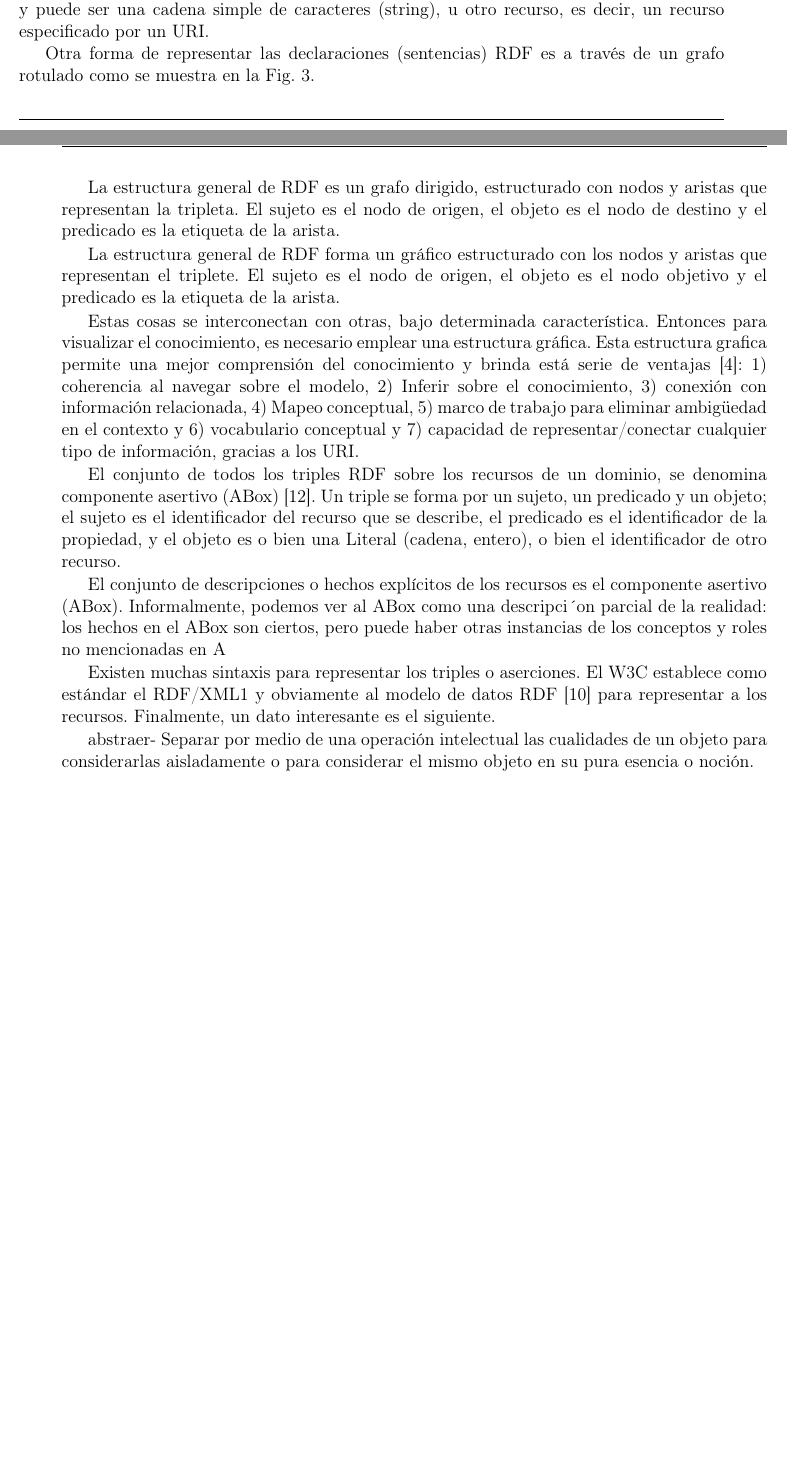
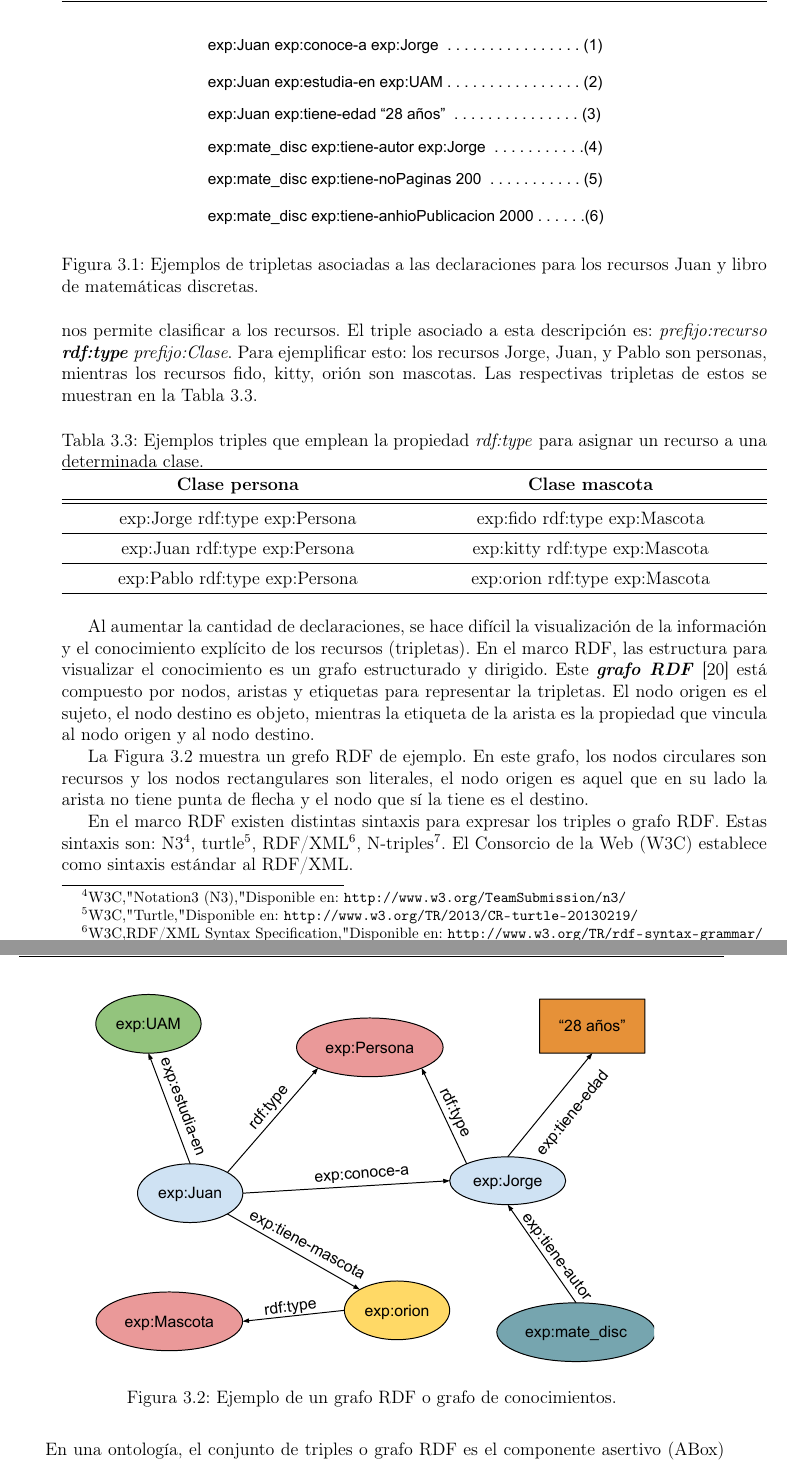
Before and after one commit to eriknovic/mi-proyecto-erik, a LaTeX thesis (tesis_Erik/tesis_Erik.tex, which reads tesis_Erik/semanticas.tex): two parts of pages 38 and 39 of 50 before the commit and two parts of pages 39 and 40 of 52 after it, joined at a grey line, cut at the place of the change, the shorter picture padded with empty space. The pictures show the PDF file tesis_Erik/tesis_Erik.pdf that the author committed with the source; the source files are stored in an older character set and shown here as Unicode.

```diff
--- a/tesis_Erik/semanticas.tex
+++ b/tesis_Erik/semanticas.tex
@@ -164,29 +165,51 @@
 \item \textbf{\textit{Objeto}} es otro recurso o una literal (cadena o entero) que describe el predicado.
 \end{enumerate}
 
-Ejemplos de estas declaraciones escritas como tripletas se presentan en la Figura \ref{fig:sent}.
+En la Figura \ref{fig:triple} se ejemplifican las tripletas que están asociadas a las siguientes declaraciones: 1) \textit{Juan conoce a Jorge}, 2)\textit{ Juan estudia en la UAM}, 3) \textit{Juan tiene 28 años}, 4) \textit{El libro de matemáticas discretas fue escrito por Jorge}, 5) \textit{El libro de matemáticas discretas tiene 200 páginas} y 6) \textit{El libro de matemáticas discretas se publica en el 2000}.
+
+\begin{figure}[!htb]
+\centering
+\includegraphics[width=0.6\textwidth]{EjmpTripleta}
+\caption{Ejemplos de tripletas asociadas a las declaraciones para los recursos Juan y libro de matemáticas discretas.}
+\label{fig:triple}
+\end{figure}
+
+El marco RDF proporciona la propiedad \textbf{\textit{tipo (type)}} para indicar que \textit{un recurso pertenece a una determinada clase}. Esta propiedad tiene el siguiente URI \url{http://www.w3.org/1999/02/22-rdf-syntax-ns#type} o en su forma compacta ``\textit{rdf:type}''. La propiedad rdf:type es una de las más importantes para describir y hacer declaraciones sobre los recursos, porque nos permite clasificar a los recursos. El triple asociado a esta descripción es: \textit{prefijo:recurso \textbf{rdf:type} prefijo:Clase}. Para ejemplificar esto: los recursos Jorge, Juan, y Pablo son personas, mientras los recursos fido, kitty, orión son mascotas. Las respectivas tripletas de estos se muestran en la Tabla \ref{tab:asign}.
+
+\begin{table}[!htb]
+\renewcommand{\arraystretch}{1.3}
+\caption{Ejemplos triples que emplean la propiedad \textit{rdf:type} para asignar un recurso a una determinada clase.}
+\label{tab:asign}
+\centering
+\begin{tabular}{>{\centering\arraybackslash}m{3.1in} >{\centering\arraybackslash}m{3.1in}}
+\hline
+\textbf{Clase persona} & \textbf{Clase mascota}\\
+\hline
+\hline
+exp:Jorge rdf:type exp:Persona & exp:fido rdf:type exp:Mascota\\
+\hline
+exp:Juan rdf:type exp:Persona & exp:kitty rdf:type exp:Mascota\\
+\hline
+exp:Pablo rdf:type exp:Persona & exp:orion rdf:type exp:Mascota\\
+\hline
+\end{tabular}
+\end{table}
+
+Al aumentar la cantidad de declaraciones, se hace difícil la visualización de la información y el conocimiento explícito de los recursos (tripletas). En el marco RDF, las estructura para visualizar el conocimiento es un grafo estructurado y dirigido. Este \textbf{\textit{grafo RDF}} \cite{SwarmComp} está compuesto por nodos, aristas y etiquetas para representar la tripletas. El nodo origen es el sujeto, el nodo destino es objeto, mientras la etiqueta de la arista es la propiedad que vincula al nodo origen y al nodo destino.
+
+La Figura \ref{fig:ejmrep} muestra un grefo RDF de ejemplo. En este grafo, los nodos circulares son recursos y los nodos rectangulares son literales, el nodo origen es aquel que en su lado la arista no tiene punta de flecha y el nodo que sí la tiene es el destino.
+
+\begin{figure}[!htb]
+\centering
+\includegraphics[width=0.8\textwidth]{GrafoRDF}
+\caption{Ejemplo de un grafo RDF o grafo de conocimientos.}
+\label{fig:ejmrep}
+\end{figure}
 
 
-El marco RDF proporciona la propiedad \textbf{\textit{tipo (type)}} para indicar que \textit{un recurso pertenece a una determinada clase}. Esta propiedad tiene el siguiente URI \url{http://www.w3.org/1999/02/22-rdf-syntax-ns#type} o en su forma compacta ``\textit{rdf:type}''. La propiedad rdf:type es una de las más importantes para describir los recursos, porque ella nos permite clasificar a los recursos. El triple asociado a esta descripción es: \textit{prefijo:recurso \textbf{rdf:type} prefijo:Clase}. Para ejemplificar esto: los recursos Pedro, Juan, y Pablo son personas, mientras los recursos fido y kitty son mascotas. Las respectivas tripletas de estos se muestran en la Figura \ref{fig:ejmrep}.
+En el marco RDF existen distintas sintaxis para expresar los triples o grafo RDF. Estas sintaxis son: N3\footnote{W3C,``Notation3 (N3),'' Disponible en: \url{http://www.w3.org/TeamSubmission/n3/}}, turtle\footnote{W3C,``Turtle,'' Disponible en: \url{http://www.w3.org/TR/2013/CR-turtle-20130219/}}, RDF/XML\footnote{W3C,``RDF/XML Syntax Specification,'' Disponible en: \url{http://www.w3.org/TR/rdf-syntax-grammar/}}, N-triples\footnote{W3C,``N-Triples,'' Disponible en: \url{http://www.w3.org/2001/sw/RDFCore/ntriples/}}. El Consorcio de la Web (W3C\label{sym:wwwc}) establece como sintaxis estándar al RDF/XML.
 
-
-Otra forma de representar las declaraciones (sentencias) RDF es a través de un grafo rotulado como se muestra en la Fig. 3.
-
-La estructura general de RDF es un grafo dirigido, estructurado con nodos y aristas que representan la tripleta. El sujeto es el nodo de origen, el objeto es el nodo de destino y el predicado es la etiqueta de la arista.
-
-La estructura general de RDF forma un gráfico estructurado con los nodos y aristas que representan el triplete. El sujeto es el nodo de origen, el objeto es el nodo objetivo y el predicado es la etiqueta de la arista.
-
-Estas cosas se interconectan con otras, bajo determinada característica. Entonces para visualizar el conocimiento, es necesario emplear una estructura gráfica. Esta estructura grafica permite una mejor comprensión del conocimiento y brinda está serie de ventajas [4]: 1) coherencia al navegar sobre el modelo, 2) Inferir sobre el conocimiento, 3) conexión con información relacionada, 4) Mapeo conceptual, 5) marco de trabajo para eliminar ambigüedad en el contexto y 6) vocabulario conceptual y 7) capacidad de representar/conectar cualquier tipo de información, gracias a los URI.
-
-
-El conjunto de todos los triples RDF sobre los recursos de un dominio, se denomina componente asertivo (ABox) \cite{Markus2012DLprimer}. Un triple se forma por un sujeto, un predicado y un objeto; el sujeto es el identificador del recurso que se describe, el predicado es el identificador de la propiedad, y el objeto es o bien una Literal (cadena, entero), o bien el identificador de otro recurso.
-
-El conjunto de descripciones o hechos explícitos de los recursos es el componente asertivo (ABox).
-Informalmente, podemos ver al ABox como una descripci´on parcial de la realidad: los hechos en el ABox
-son ciertos, pero puede haber otras instancias de los conceptos y roles no mencionadas en A
-
-
-Existen muchas sintaxis para representar los triples o aserciones. El W3C establece como estándar el RDF/XML1 y obviamente al modelo de datos RDF [10] para representar a los recursos. Finalmente, un dato interesante es el siguiente.
+En una ontología, el conjunto de triples o grafo RDF es el componente asertivo (ABox) \cite{Markus2012DLprimer}. Porque estos representan el conocimiento o información explícita de los recursos.
 
 %%%que es RDF
 
@@ -194,7 +217,7 @@
 
 %%como se representan los recursos
 
-abstraer- Separar por medio de una operación intelectual las cualidades de un objeto para considerarlas aisladamente o para considerar el mismo objeto en su pura esencia o noción.
+%abstraer- Separar por medio de una operación intelectual las cualidades de un objeto para considerarlas aisladamente o para considerar el mismo objeto en su pura esencia o noción.
 
 %%%Qué se debe representar de los reursos
 
```
Also changed, not shown: tesis_Erik/acronimos.tex (+2 -0 lines), tesis_Erik/bibliografia.bib (+22 -1 lines), tesis_Erik/EjmpTripleta.pdf (added), tesis_Erik/GrafoRDF.pdf (added), tesis_Erik/tesis_Erik.bbl, tesis_Erik/tesis_Erik.pdf, tesis_Erik/semanticas.tex (83 more changed lines), 7 other files.
